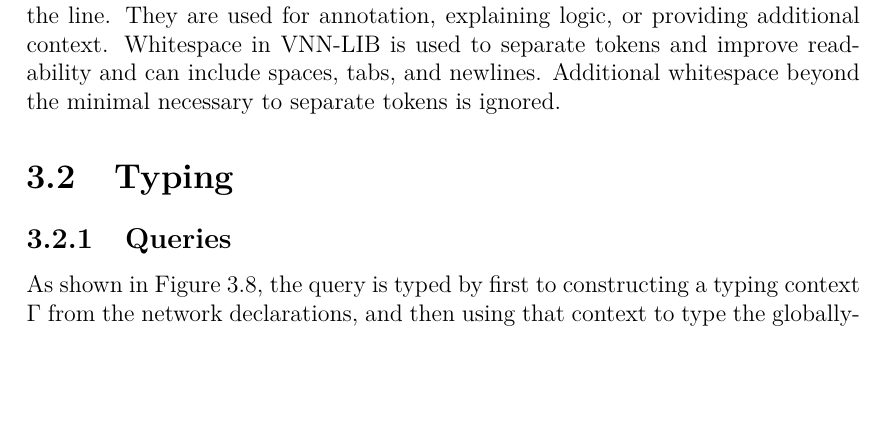
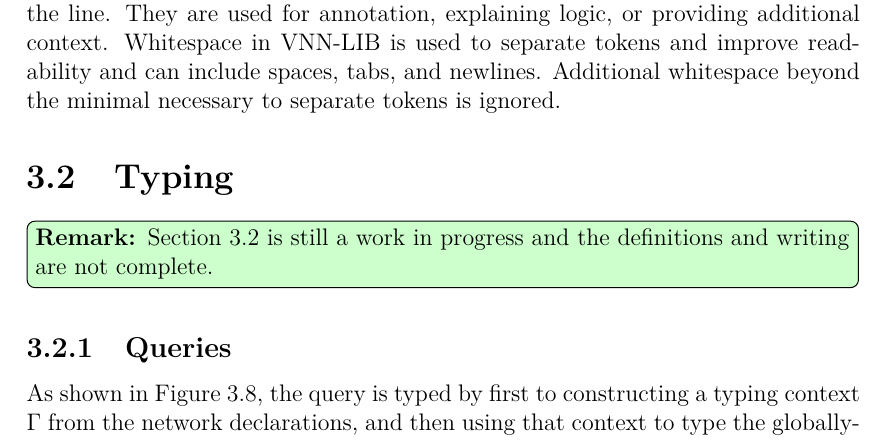
Before and after one commit to VNNLIB/VNNLIB-Standard, a LaTeX thesis (document/main.tex, which reads document/chapters/query_language.tex): part of page 23 of 48 before the commit and part of page 23 of 49 after it, cut so that both start at the same text, the shorter picture padded with empty space. Compiled offline with pdfLaTeX.

Commit message:
Progress

```diff
--- a/document/chapters/query_language.tex
+++ b/document/chapters/query_language.tex
@@ -304,6 +304,8 @@ Comments in \vnnlib{} are denoted by a semicolon (\texttt{;}) and extend to the
 
 \section{Typing}
 \label{sec:scoping_and_typing}
+
+\myremark{Section 3.2 is still a work in progress and the definitions and writing are not complete.}
 
 \subsection{Queries}
 \label{sec:query-typing}
```
